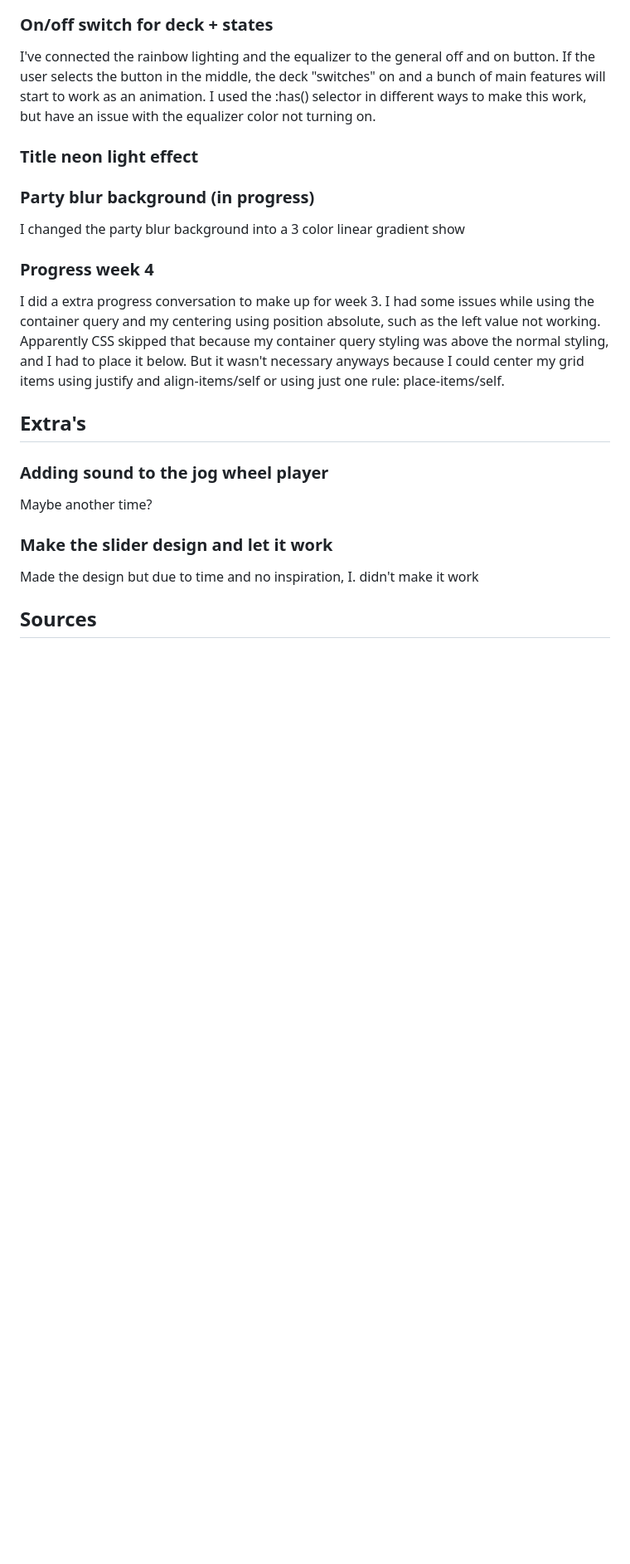
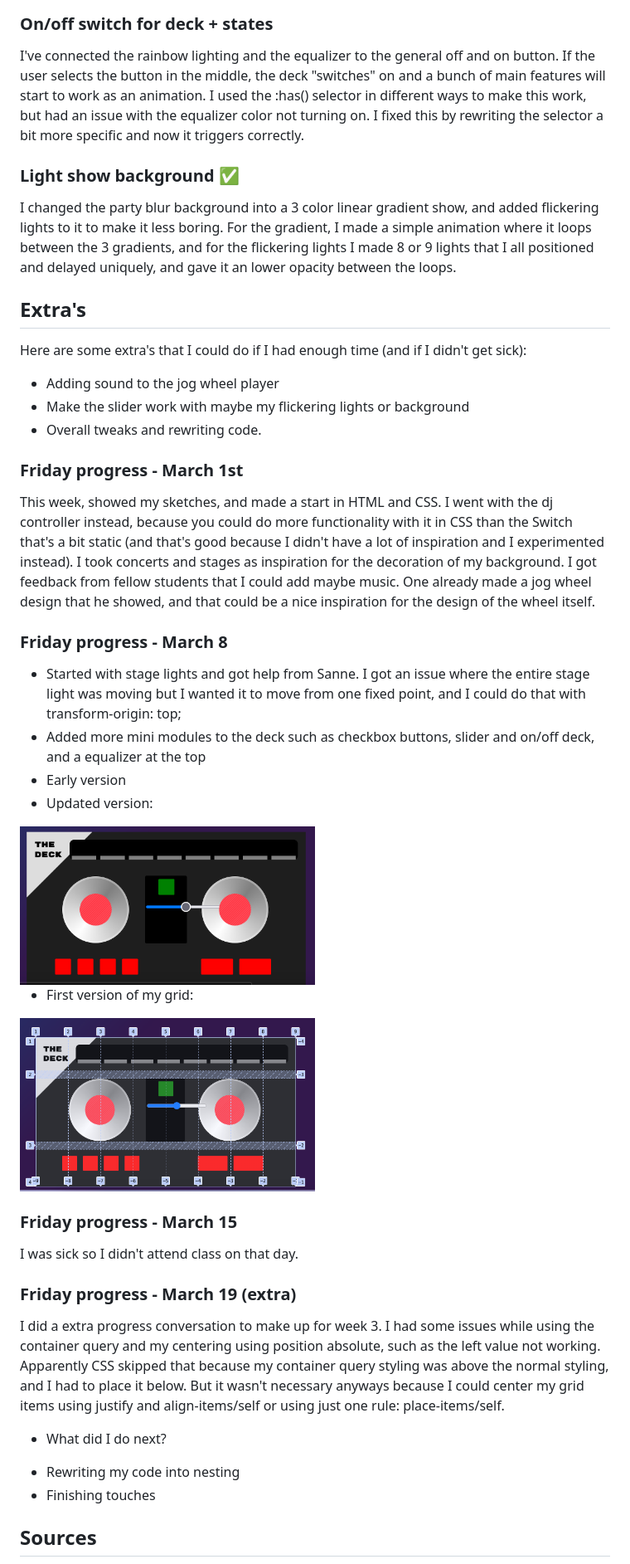
Before and after one commit to lainecedes/cssTTR, a Markdown page: README.md, the part around the change printed below. Shown: that part at 83% size. Drawn GitHub-style; pictures changed too: readme-images/updatedversion.png (added); blank space fills up the shorter version.

```diff
--- a/README.md
+++ b/README.md
@@ -71,23 +63,47 @@ I added a mini equalizer with animation in the top of the deck to make it seem l
 <img src="/readme-images/list.png" alt="HTML view of a bunch of list items in an unordered list" width="50%" height="auto">
 
 ### On/off switch for deck + states
-I've connected the rainbow lighting and the equalizer to the general off and on button. If the user selects the button in the middle, the deck "switches" on and a bunch of main features will start to work as an animation. I used the :has() selector in different ways to make this work, but have an issue with the equalizer color not turning on.
+I've connected the rainbow lighting and the equalizer to the general off and on button. If the user selects the button in the middle, the deck "switches" on and a bunch of main features will start to work as an animation. I used the :has() selector in different ways to make this work, but had an issue with the equalizer color not turning on. I fixed this by rewriting the selector a bit more specific and now it triggers correctly.
 
-### Title neon light effect
-
-### Party blur background (in progress)
-I changed the party blur background into a 3 color linear gradient show
-
-### Progress week 4
-I did a extra progress conversation to make up for week 3. I had some issues while using the container query and my centering using position absolute, such as the left value not working. Apparently CSS skipped that because my container query styling was above the normal styling, and I had to place it below. But it wasn't necessary anyways because I could center my grid items using justify and align-items/self or using just one rule: place-items/self.
+### Light show background ✅
+I changed the party blur background into a 3 color linear gradient show, and added flickering lights to it to make it less boring. For the gradient, I made a simple animation where it loops between the 3 gradients, and for the flickering lights I made 8 or 9 lights that I all positioned and delayed uniquely, and gave it an lower opacity between the loops.
 
 
 ## Extra's
-### Adding sound to the jog wheel player
-Maybe another time?
-### Make the slider design and let it work
-Made the design but due to time and no inspiration,  I. didn't make it work
+Here are some extra's that I could do if I had enough time (and if I didn't get sick):
+
+- Adding sound to the jog wheel player
+- Make the slider work with maybe my flickering lights or background
+- Overall tweaks and rewriting code.
+
+
+### Friday progress - March 1st
+This week, showed my sketches, and made a start in HTML and CSS. I went with the dj controller instead, because you could do more functionality with it in CSS than the Switch that's a bit static (and that's good because I didn't have a lot of inspiration and I experimented instead). I took concerts and stages as inspiration for the decoration of my background. I  got feedback from fellow students that I could add maybe music. One already made a jog wheel design that he showed, and that could be a nice inspiration for the design of the wheel itself.
+
+### Friday progress - March 8
+- Started with stage lights and got help from Sanne. I got an issue where the entire stage light was moving but I wanted it to move from one fixed point, and I could do that with transform-origin: top;
+- Added more mini modules to the deck such as checkbox buttons, slider and on/off deck, and a equalizer at the top
+- Early version
+- Updated version:
+
+<img src="/readme-images/updatedversion.png" alt="Updated version of my deck" width="50%" height="auto">
+
+
+- First version of my grid:
+<img src="/readme-images/grid.png" alt="First version of grid" width="50%" height="auto">
 
 
 
+### Friday progress - March 15
+I was sick so I didn't attend class on that day.
+
+
+### Friday progress - March 19 (extra)
+I did a extra progress conversation to make up for week 3. I had some issues while using the container query and my centering using position absolute, such as the left value not working. Apparently CSS skipped that because my container query styling was above the normal styling, and I had to place it below. But it wasn't necessary anyways because I could center my grid items using justify and align-items/self or using just one rule: place-items/self.
+
++ What did I do next?
+- Rewriting my code into nesting
+- Finishing touches
+
+
 ## Sources
```
Also changed, not shown: other parts of README.md (+23 -26 lines), readme-images/djcontroller.png (added), readme-images/grid.png (renamed from readme-images/range-slider.png), readme-images/switch.png (added), 1 other file.
